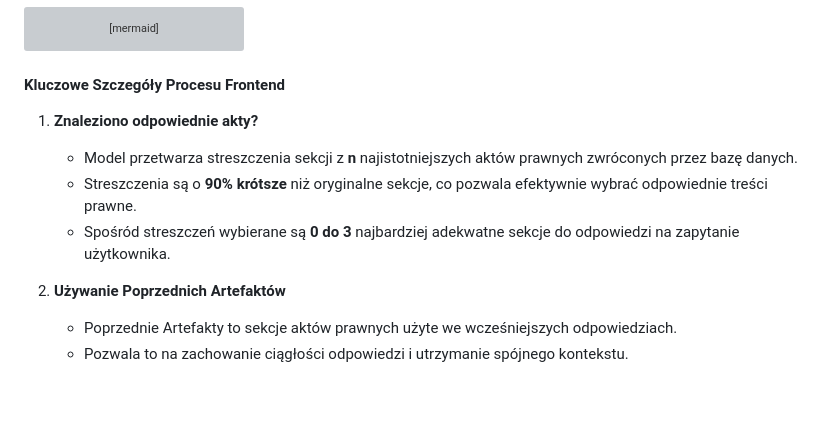
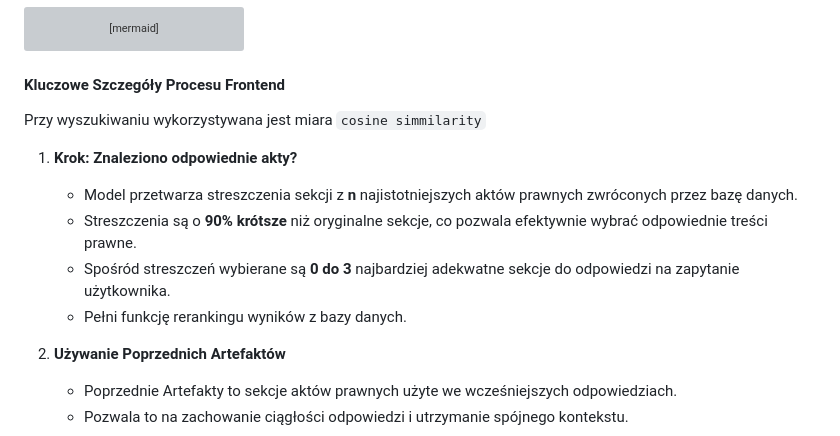
Before and after one commit to miskibin/sejm-stats, a Markdown page: architecture.md, the part around the change. GitHub-like rendering; blank space fills up the shorter version; grey boxes are pictures that could not be loaded.

Commit message:
Enhance architecture documentation by adding details on cosine similarity usage and clarifying the process for selecting relevant legal acts.

```diff
--- a/architecture.md
+++ b/architecture.md
@@ -90,10 +90,13 @@ flowchart TD
 
 #### Kluczowe Szczegóły Procesu Frontend
 
-1. **Znaleziono odpowiednie akty?**
+Przy wyszukiwaniu wykorzystywana jest miara `cosine simmilarity`
+
+1. **Krok: Znaleziono odpowiednie akty?**
    - Model przetwarza streszczenia sekcji z **n** najistotniejszych aktów prawnych zwróconych przez bazę danych.
    - Streszczenia są o **90% krótsze** niż oryginalne sekcje, co pozwala efektywnie wybrać odpowiednie treści prawne.
    - Spośród streszczeń wybierane są **0 do 3** najbardziej adekwatne sekcje do odpowiedzi na zapytanie użytkownika.
+   - Pełni funkcję rerankingu wyników z bazy danych.
 
 2. **Używanie Poprzednich Artefaktów**
    - Poprzednie Artefakty to sekcje aktów prawnych użyte we wcześniejszych odpowiedziach.
```
